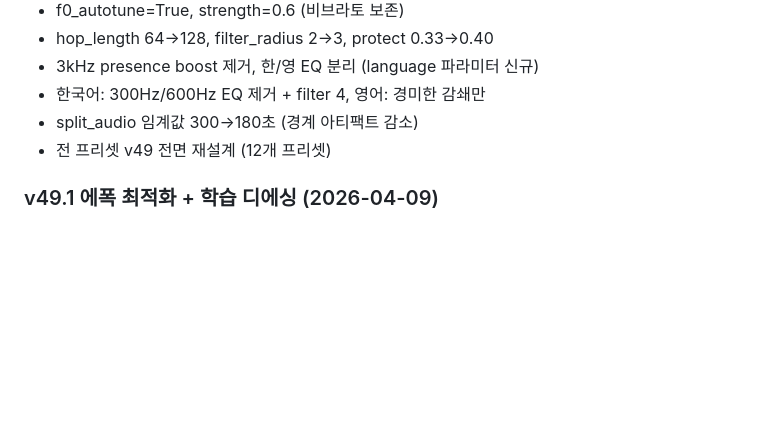
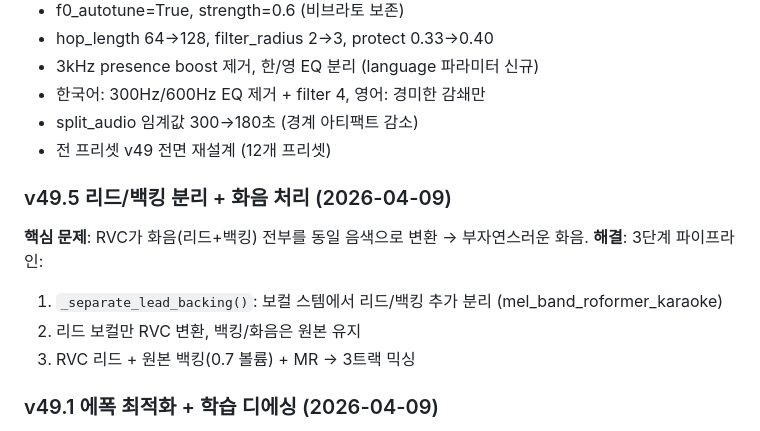
Before and after one commit to sonjeongwons/ai_record_studio, a Markdown page: CLAUDE.md, the part around the change. GitHub-like rendering; blank space fills up the shorter version.

Commit message:
docs: v49.5 화음 처리 이력 추가
Co-Authored-By: Claude Opus 4.6 (1M context) <noreply@anthropic.com>

```diff
--- a/CLAUDE.md
+++ b/CLAUDE.md
@@ -170,6 +170,13 @@ v43: 300-600Hz -2.5dB (가래 해결) + 3kHz +2.0dB (presence 복원) + 고음
   - split_audio 임계값 300→180초 (경계 아티팩트 감소)
   - 전 프리셋 v49 전면 재설계 (12개 프리셋)
 
+### v49.5 리드/백킹 분리 + 화음 처리 (2026-04-09)
+**핵심 문제**: RVC가 화음(리드+백킹) 전부를 동일 음색으로 변환 → 부자연스러운 화음.
+**해결**: 3단계 파이프라인:
+  1. `_separate_lead_backing()`: 보컬 스템에서 리드/백킹 추가 분리 (mel_band_roformer_karaoke)
+  2. 리드 보컬만 RVC 변환, 백킹/화음은 원본 유지
+  3. RVC 리드 + 원본 백킹(0.7 볼륨) + MR → 3트랙 믹싱
+
 ### v49.1 에폭 최적화 + 학습 디에싱 (2026-04-09)
 - epochs: 200→150 (45분 데이터에 250 과적합→치찰음)
 - batch_size: 4→6 (AI Hub: >30분=8, <30분=4, 44.9분→중간값)
```
